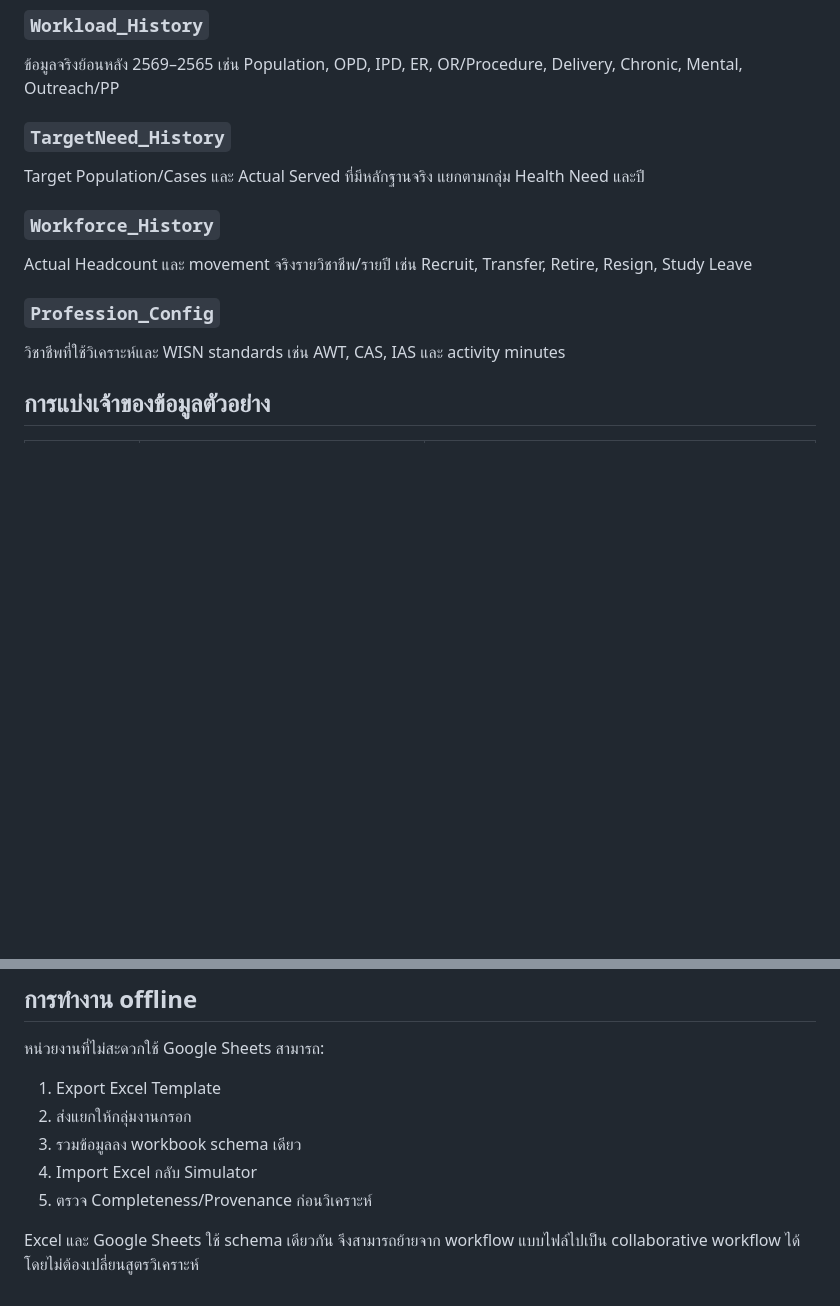
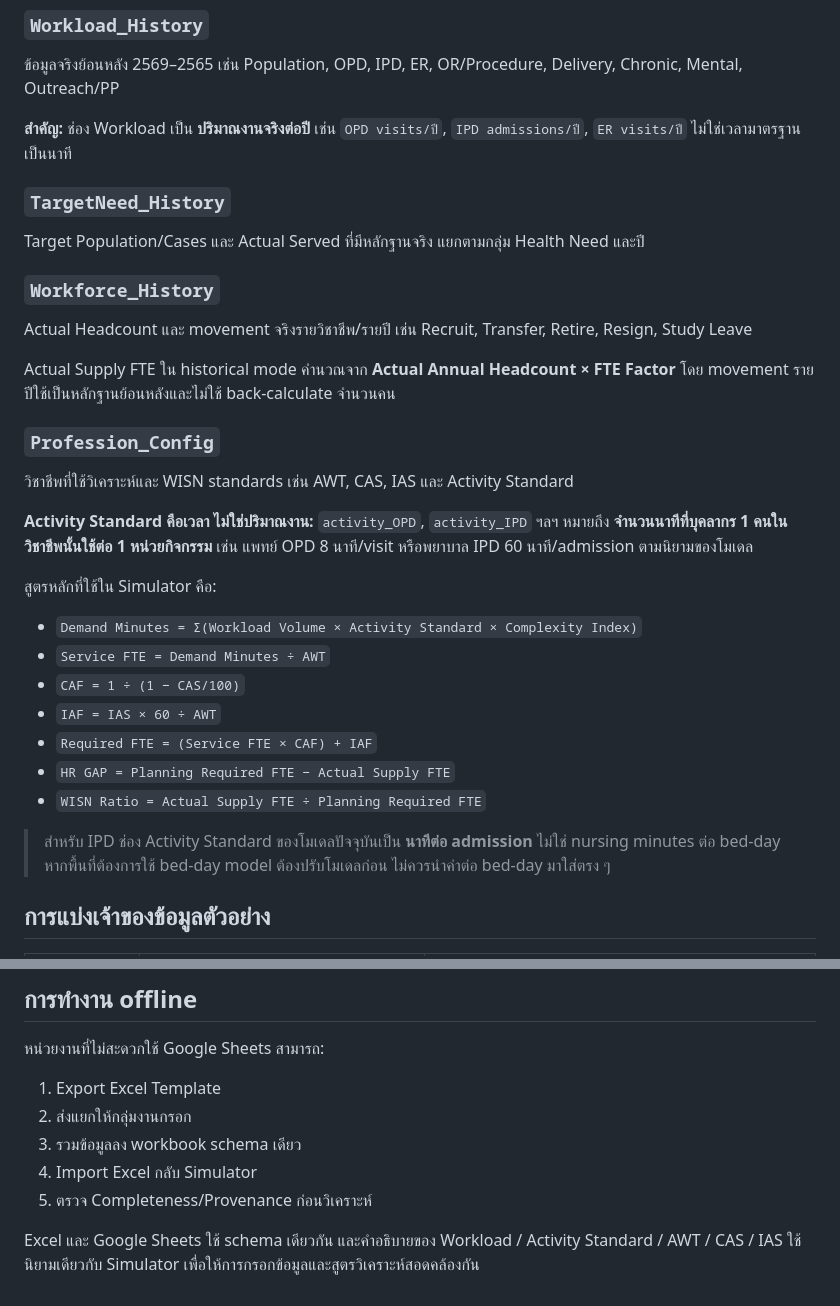
Before and after one commit to kongsak4807017/NCO_model, a Markdown page: GOOGLE_SHEETS_PROFILE_GUIDE.md, 2 parts joined by grey strips. Drawn GitHub-style; blank space fills up the shorter version.

Commit message:
docs: align profile guide with WISN formula definitions

```diff
--- a/GOOGLE_SHEETS_PROFILE_GUIDE.md
+++ b/GOOGLE_SHEETS_PROFILE_GUIDE.md
@@ -37,14 +37,32 @@
 ### `Workload_History`
 ข้อมูลจริงย้อนหลัง 2569–2565 เช่น Population, OPD, IPD, ER, OR/Procedure, Delivery, Chronic, Mental, Outreach/PP
 
+**สำคัญ:** ช่อง Workload เป็น **ปริมาณงานจริงต่อปี** เช่น `OPD visits/ปี`, `IPD admissions/ปี`, `ER visits/ปี` ไม่ใช่เวลามาตรฐานเป็นนาที
+
 ### `TargetNeed_History`
 Target Population/Cases และ Actual Served ที่มีหลักฐานจริง แยกตามกลุ่ม Health Need และปี
 
 ### `Workforce_History`
 Actual Headcount และ movement จริงรายวิชาชีพ/รายปี เช่น Recruit, Transfer, Retire, Resign, Study Leave
 
+Actual Supply FTE ใน historical mode คำนวณจาก **Actual Annual Headcount × FTE Factor** โดย movement รายปีใช้เป็นหลักฐานย้อนหลังและไม่ใช้ back-calculate จำนวนคน
+
 ### `Profession_Config`
-วิชาชีพที่ใช้วิเคราะห์และ WISN standards เช่น AWT, CAS, IAS และ activity minutes
+วิชาชีพที่ใช้วิเคราะห์และ WISN standards เช่น AWT, CAS, IAS และ Activity Standard
+
+**Activity Standard คือเวลา ไม่ใช่ปริมาณงาน:** `activity_OPD`, `activity_IPD` ฯลฯ หมายถึง **จำนวนนาทีที่บุคลากร 1 คนในวิชาชีพนั้นใช้ต่อ 1 หน่วยกิจกรรม** เช่น แพทย์ OPD 8 นาที/visit หรือพยาบาล IPD 60 นาที/admission ตามนิยามของโมเดล
+
+สูตรหลักที่ใช้ใน Simulator คือ:
+
+- `Demand Minutes = Σ(Workload Volume × Activity Standard × Complexity Index)`
+- `Service FTE = Demand Minutes ÷ AWT`
+- `CAF = 1 ÷ (1 − CAS/100)`
+- `IAF = IAS × 60 ÷ AWT`
+- `Required FTE = (Service FTE × CAF) + IAF`
+- `HR GAP = Planning Required FTE − Actual Supply FTE`
+- `WISN Ratio = Actual Supply FTE ÷ Planning Required FTE`
+
+> สำหรับ IPD ช่อง Activity Standard ของโมเดลปัจจุบันเป็น **นาทีต่อ admission** ไม่ใช่ nursing minutes ต่อ bed-day หากพื้นที่ต้องการใช้ bed-day model ต้องปรับโมเดลก่อน ไม่ควรนำค่าต่อ bed-day มาใส่ตรง ๆ
 
 ## การแบ่งเจ้าของข้อมูลตัวอย่าง
 
@@ -76,4 +94,4 @@ Actual Headcount และ movement จริงรายวิชาชีพ/
 4. Import Excel กลับ Simulator
 5. ตรวจ Completeness/Provenance ก่อนวิเคราะห์
 
-Excel และ Google Sheets ใช้ schema เดียวกัน จึงสามารถย้ายจาก workflow แบบไฟล์ไปเป็น collaborative workflow ได้โดยไม่ต้องเปลี่ยนสูตรวิเคราะห์
+Excel และ Google Sheets ใช้ schema เดียวกัน และคำอธิบายของ Workload / Activity Standard / AWT / CAS / IAS ใช้นิยามเดียวกับ Simulator เพื่อให้การกรอกข้อมูลและสูตรวิเคราะห์สอดคล้องกัน
```
